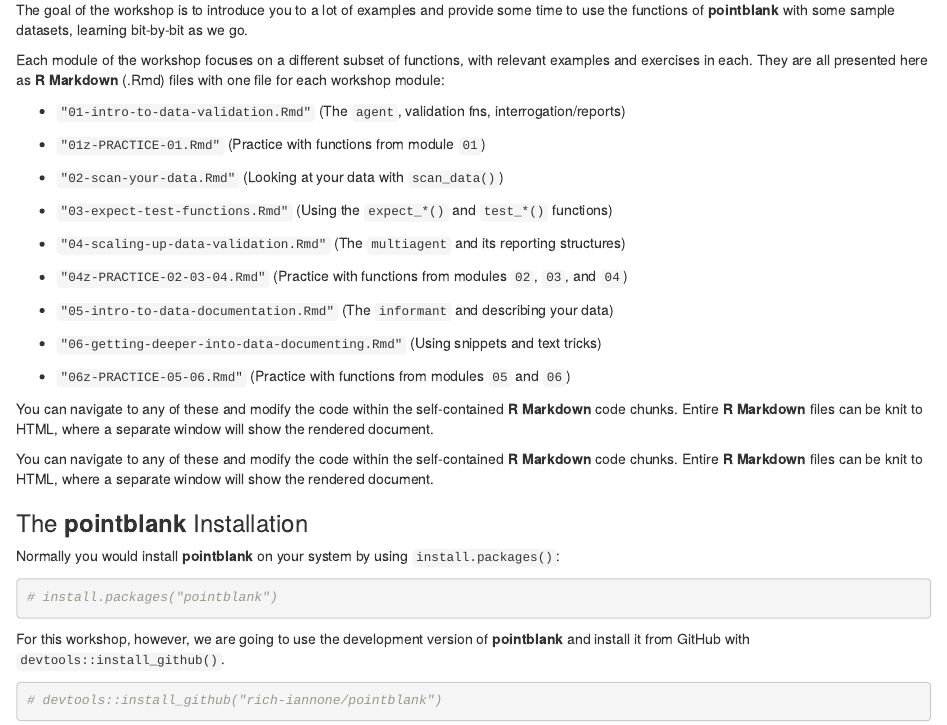
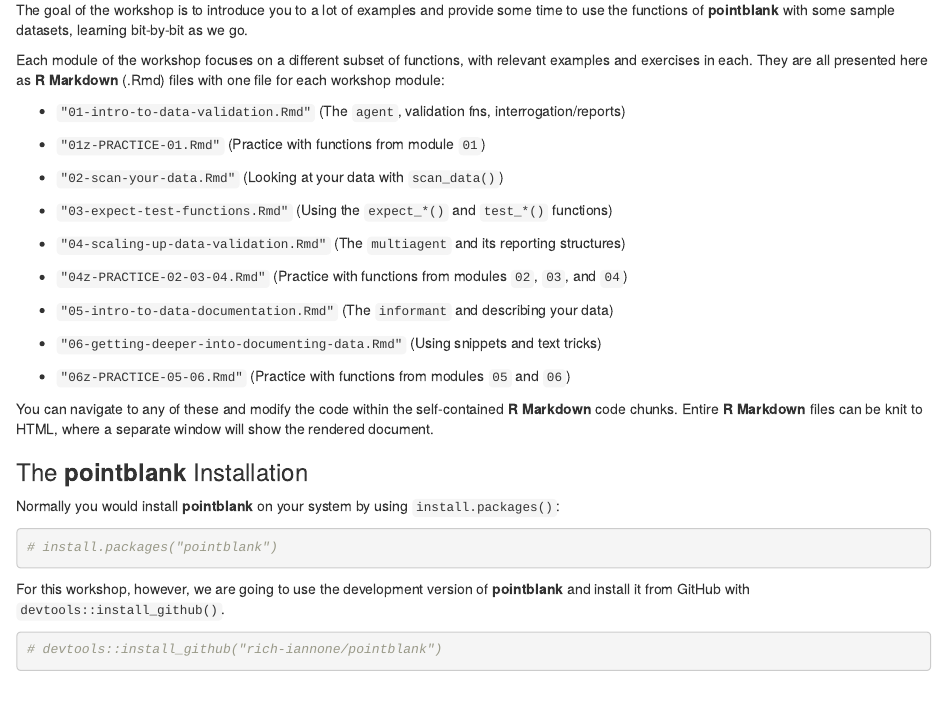
Before and after one commit to rich-iannone/pointblank-workshop, an R Markdown document (00-workshop-contents.Rmd): the page in a window 1100 px wide, from 100 px down. Rendered offline with R 4.5, knitr and Pandoc, with nearby package versions.

Commit message:
Update 00-workshop-contents.Rmd

```diff
--- a/00-workshop-contents.Rmd
+++ b/00-workshop-contents.Rmd
@@ -23,11 +23,9 @@
 
 - `"05-intro-to-data-documentation.Rmd"` (The `informant` and describing your data)
 
-- `"06-getting-deeper-into-data-documenting.Rmd"` (Using snippets and text tricks)
+- `"06-getting-deeper-into-documenting-data.Rmd"` (Using snippets and text tricks)
 
 - `"06z-PRACTICE-05-06.Rmd"` (Practice with functions from modules `05` and `06`)
-
-You can navigate to any of these and modify the code within the self-contained **R Markdown** code chunks. Entire **R Markdown** files can be knit to HTML, where a separate window will show the rendered document.
 
 You can navigate to any of these and modify the code within the self-contained **R Markdown** code chunks. Entire **R Markdown** files can be knit to HTML, where a separate window will show the rendered document.
 
```
